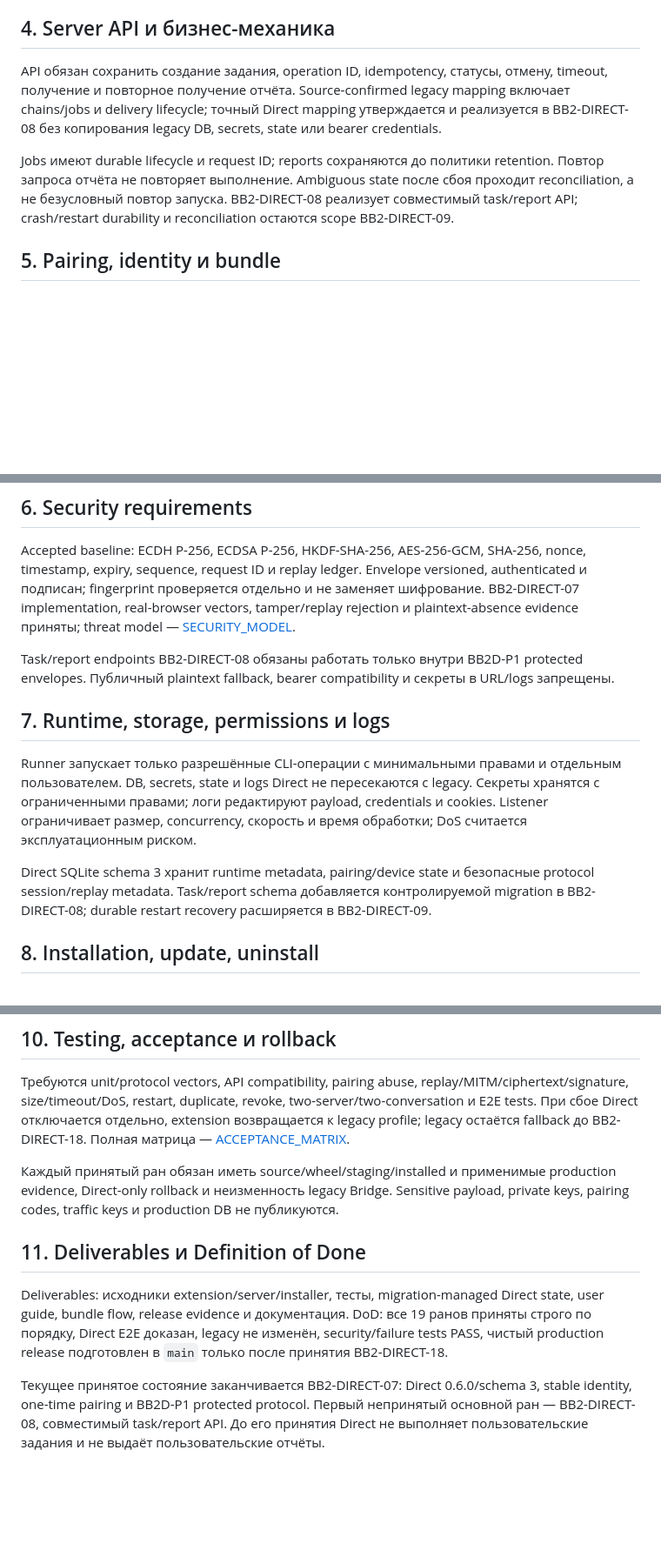
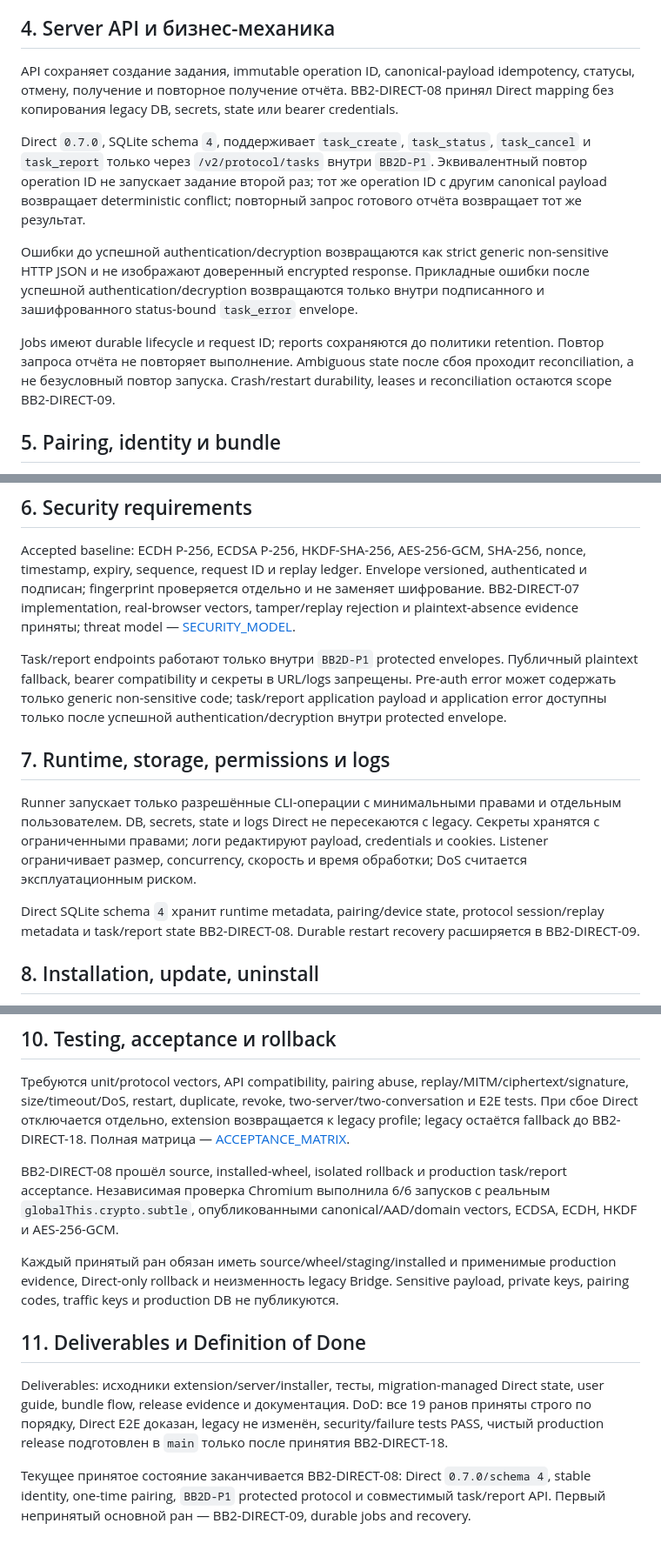
Before and after one commit to MaksimUnimax/bridgeService, a Markdown page: docs/product/FULL_TECHNICAL_SPEC.md, 3 parts joined by grey strips. Shown at 87% size. Drawn GitHub-style; blank space fills up the shorter version.

Commit message:
BB2-DIRECT-08: update accepted API contract

```diff
--- a/docs/product/FULL_TECHNICAL_SPEC.md
+++ b/docs/product/FULL_TECHNICAL_SPEC.md
@@ -18,9 +18,13 @@ BB2-DIRECT-07 принял протокол `BB2D-P1`: paired-device/server ECDS
 
 ## 4. Server API и бизнес-механика
 
-API обязан сохранить создание задания, operation ID, idempotency, статусы, отмену, timeout, получение и повторное получение отчёта. Source-confirmed legacy mapping включает chains/jobs и delivery lifecycle; точный Direct mapping утверждается и реализуется в BB2-DIRECT-08 без копирования legacy DB, secrets, state или bearer credentials.
+API сохраняет создание задания, immutable operation ID, canonical-payload idempotency, статусы, отмену, получение и повторное получение отчёта. BB2-DIRECT-08 принял Direct mapping без копирования legacy DB, secrets, state или bearer credentials.
 
-Jobs имеют durable lifecycle и request ID; reports сохраняются до политики retention. Повтор запроса отчёта не повторяет выполнение. Ambiguous state после сбоя проходит reconciliation, а не безусловный повтор запуска. BB2-DIRECT-08 реализует совместимый task/report API; crash/restart durability и reconciliation остаются scope BB2-DIRECT-09.
+Direct `0.7.0`, SQLite schema `4`, поддерживает `task_create`, `task_status`, `task_cancel` и `task_report` только через `/v2/protocol/tasks` внутри `BB2D-P1`. Эквивалентный повтор operation ID не запускает задание второй раз; тот же operation ID с другим canonical payload возвращает deterministic conflict; повторный запрос готового отчёта возвращает тот же результат.
+
+Ошибки до успешной authentication/decryption возвращаются как strict generic non-sensitive HTTP JSON и не изображают доверенный encrypted response. Прикладные ошибки после успешной authentication/decryption возвращаются только внутри подписанного и зашифрованного status-bound `task_error` envelope.
+
+Jobs имеют durable lifecycle и request ID; reports сохраняются до политики retention. Повтор запроса отчёта не повторяет выполнение. Ambiguous state после сбоя проходит reconciliation, а не безусловный повтор запуска. Crash/restart durability, leases и reconciliation остаются scope BB2-DIRECT-09.
 
 ## 5. Pairing, identity и bundle
 
@@ -32,13 +36,13 @@ BB2-DIRECT-05 и BB2-DIRECT-06 приняли стабильную server identi
 
 Accepted baseline: ECDH P-256, ECDSA P-256, HKDF-SHA-256, AES-256-GCM, SHA-256, nonce, timestamp, expiry, sequence, request ID и replay ledger. Envelope versioned, authenticated и подписан; fingerprint проверяется отдельно и не заменяет шифрование. BB2-DIRECT-07 implementation, real-browser vectors, tamper/replay rejection и plaintext-absence evidence приняты; threat model — [SECURITY_MODEL](../architecture/SECURITY_MODEL.md).
 
-Task/report endpoints BB2-DIRECT-08 обязаны работать только внутри BB2D-P1 protected envelopes. Публичный plaintext fallback, bearer compatibility и секреты в URL/logs запрещены.
+Task/report endpoints работают только внутри `BB2D-P1` protected envelopes. Публичный plaintext fallback, bearer compatibility и секреты в URL/logs запрещены. Pre-auth error может содержать только generic non-sensitive code; task/report application payload и application error доступны только после успешной authentication/decryption внутри protected envelope.
 
 ## 7. Runtime, storage, permissions и logs
 
 Runner запускает только разрешённые CLI-операции с минимальными правами и отдельным пользователем. DB, secrets, state и logs Direct не пересекаются с legacy. Секреты хранятся с ограниченными правами; логи редактируют payload, credentials и cookies. Listener ограничивает размер, concurrency, скорость и время обработки; DoS считается эксплуатационным риском.
 
-Direct SQLite schema 3 хранит runtime metadata, pairing/device state и безопасные protocol session/replay metadata. Task/report schema добавляется контролируемой migration в BB2-DIRECT-08; durable restart recovery расширяется в BB2-DIRECT-09.
+Direct SQLite schema `4` хранит runtime metadata, pairing/device state, protocol session/replay metadata и task/report state BB2-DIRECT-08. Durable restart recovery расширяется в BB2-DIRECT-09.
 
 ## 8. Installation, update, uninstall
 
@@ -52,10 +56,12 @@ Direct SQLite schema 3 хранит runtime metadata, pairing/device state и б
 
 Требуются unit/protocol vectors, API compatibility, pairing abuse, replay/MITM/ciphertext/signature, size/timeout/DoS, restart, duplicate, revoke, two-server/two-conversation и E2E tests. При сбое Direct отключается отдельно, extension возвращается к legacy profile; legacy остаётся fallback до BB2-DIRECT-18. Полная матрица — [ACCEPTANCE_MATRIX](../architecture/ACCEPTANCE_MATRIX.md).
 
+BB2-DIRECT-08 прошёл source, installed-wheel, isolated rollback и production task/report acceptance. Независимая проверка Chromium выполнила 6/6 запусков с реальным `globalThis.crypto.subtle`, опубликованными canonical/AAD/domain vectors, ECDSA, ECDH, HKDF и AES-256-GCM.
+
 Каждый принятый ран обязан иметь source/wheel/staging/installed и применимые production evidence, Direct-only rollback и неизменность legacy Bridge. Sensitive payload, private keys, pairing codes, traffic keys и production DB не публикуются.
 
 ## 11. Deliverables и Definition of Done
 
 Deliverables: исходники extension/server/installer, тесты, migration-managed Direct state, user guide, bundle flow, release evidence и документация. DoD: все 19 ранов приняты строго по порядку, Direct E2E доказан, legacy не изменён, security/failure tests PASS, чистый production release подготовлен в `main` только после принятия BB2-DIRECT-18.
 
-Текущее принятое состояние заканчивается BB2-DIRECT-07: Direct 0.6.0/schema 3, stable identity, one-time pairing и BB2D-P1 protected protocol. Первый непринятый основной ран — BB2-DIRECT-08, совместимый task/report API. До его принятия Direct не выполняет пользовательские задания и не выдаёт пользовательские отчёты.
+Текущее принятое состояние заканчивается BB2-DIRECT-08: Direct `0.7.0/schema 4`, stable identity, one-time pairing, `BB2D-P1` protected protocol и совместимый task/report API. Первый непринятый основной ран — BB2-DIRECT-09, durable jobs and recovery.
```
